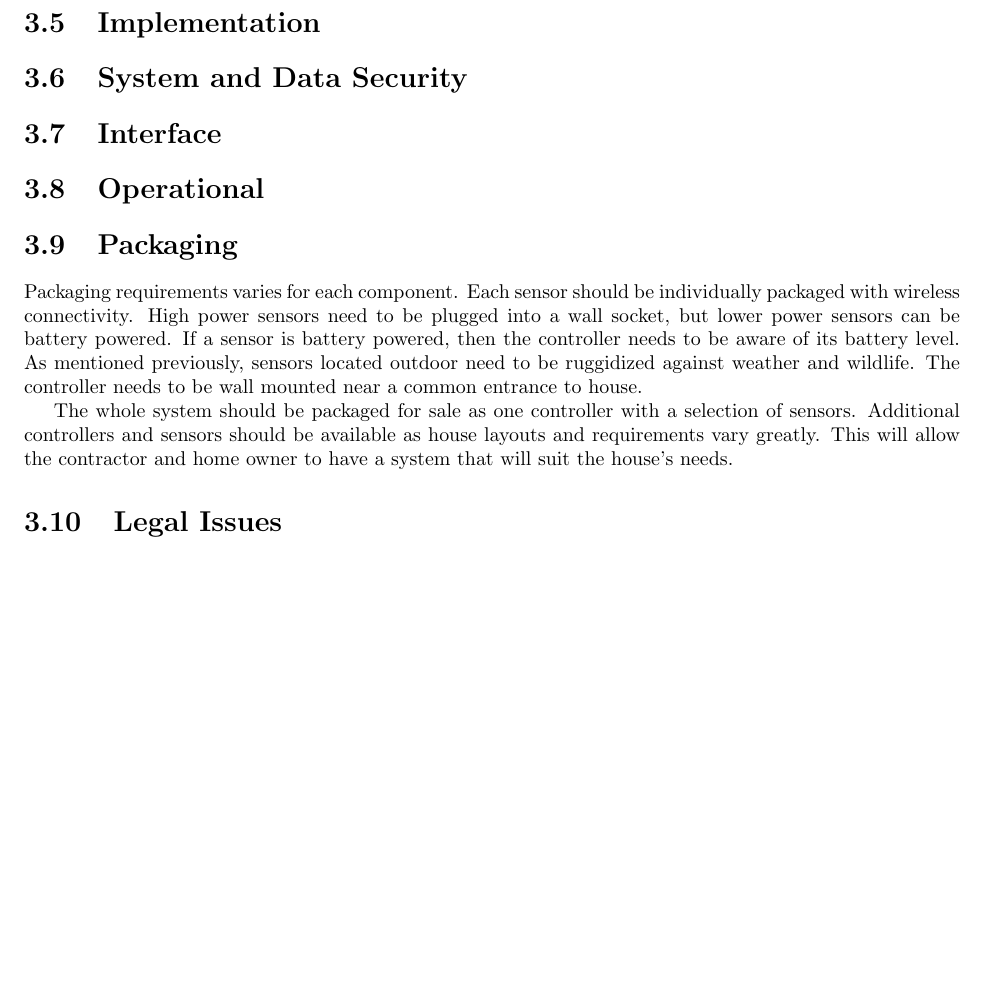
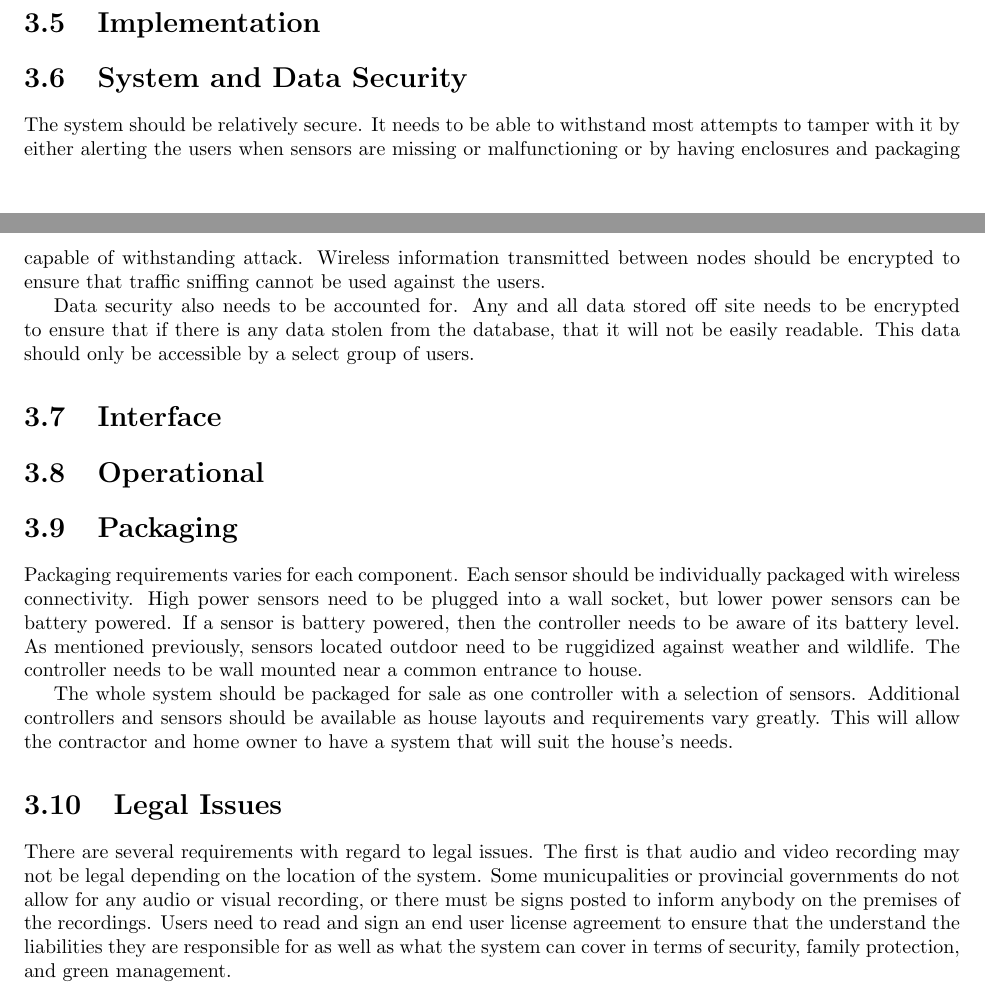
Before and after one commit to kcbanner/ece355-garth, a LaTeX thesis (srs/srs.tex): part of page 14 of 18 before the commit and two parts of pages 13 and 14 of 18 after it, the two joined at a grey line, cut so that both start at the same text, the shorter picture padded with empty space. Compiled offline with pdfLaTeX.

Commit message:
non func req: legal and security

```diff
--- a/srs/srs.tex
+++ b/srs/srs.tex
@@ -573,7 +573,17 @@ system.
 \section{Implementation}
 
 \section{System and Data Security}
-% -
+The system should be relatively secure. It needs to be able to
+withstand most attempts to tamper with it by either alerting the users when
+sensors are missing or malfunctioning or by having enclosures and packaging
+capable of withstanding attack. Wireless information transmitted between nodes
+should be encrypted to ensure that traffic sniffing cannot be used against the
+users.
+
+Data security also needs to be accounted for. Any and all data stored off site
+needs to be encrypted to ensure that if there is any data stolen from the
+database, that it will not be easily readable. This data should only be
+accessible by a select group of users.
 
 \section{Interface}
 
@@ -594,10 +604,14 @@ layouts and requirements vary greatly. This will allow the contractor and home
 owner to have a system that will suit the house's needs.
 
 \section{Legal Issues}
-% - Residents need to be informed of the legality of video and audio recording
-%   in their area and where these devices can be implemented.
-% - User should agree to an End User License Agreement to ensure that they
-%   understand the liabilities and coverage of the system.
+There are several requirements with regard to legal issues. The first is that
+audio and video recording may not be legal depending on the location of the
+system. Some municupalities or provincial governments do not allow for any
+audio or visual recording, or there must be signs posted to inform anybody on
+the premises of the recordings. Users need to read and sign an end user
+license agreement to ensure that the understand the liabilities they are
+responsible for as well as what the system can cover in terms of security,
+family protection, and green management.
 
 
 \chapter{User Interfaces}
```
